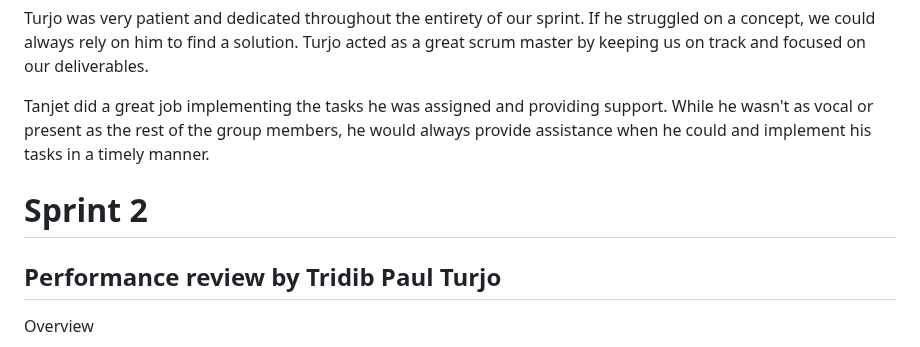
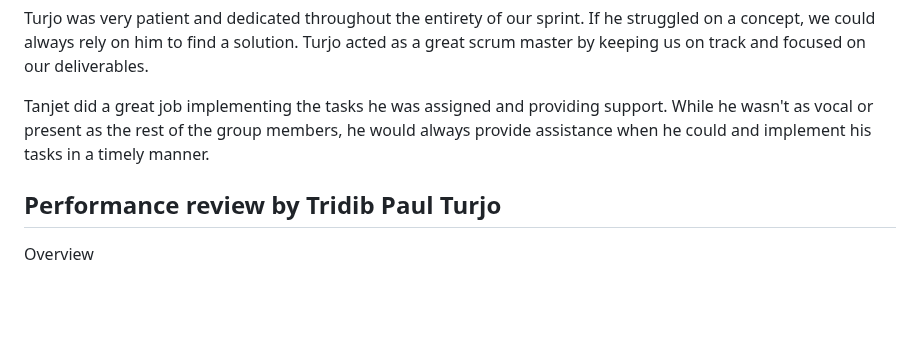
Before and after one commit to tpturjo/Performance-Review-Web-Application, a Markdown page: docs/PerformanceReviews.md, the part around the change. Drawn GitHub-style; blank space fills up the shorter version.

```diff
--- a/docs/PerformanceReviews.md
+++ b/docs/PerformanceReviews.md
@@ -68,7 +68,29 @@ Tanjet did a great job implementing the tasks he was assigned and providing supp
 as the rest of the group members, he would always provide assistance when he could and implement his tasks in a timely manner.
 
 
-# Sprint 2
+
+
+
+
+
+
+
+
+
+
+
+
+
+
+
+
+
+
+
+
+
+
+
 ## Performance review by Tridib Paul Turjo
 Overview
 
```
